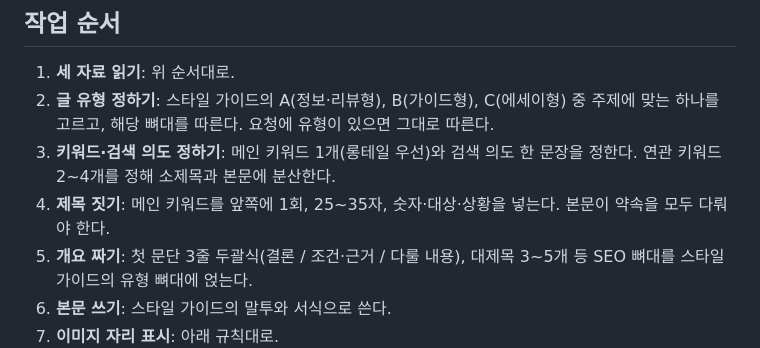
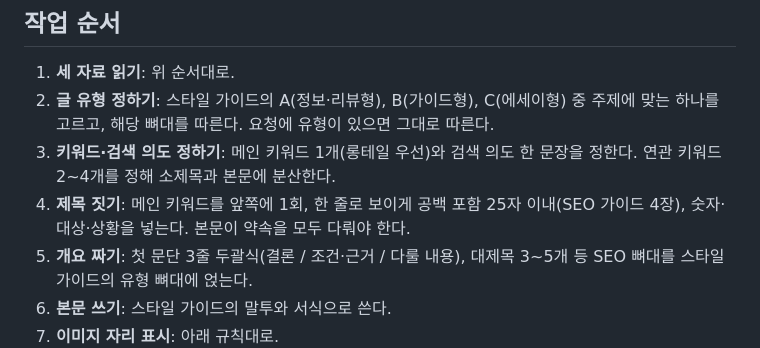
Before and after one commit to ojuos4545-ship-it/claude-code-version, a Markdown page: .claude/agents/writer.md, the part around the change. GitHub-like rendering.

```diff
--- a/.claude/agents/writer.md
+++ b/.claude/agents/writer.md
@@ -44,7 +44,7 @@ color: orange
 1. **세 자료 읽기**: 위 순서대로.
 2. **글 유형 정하기**: 스타일 가이드의 A(정보·리뷰형), B(가이드형), C(에세이형) 중 주제에 맞는 하나를 고르고, 해당 뼈대를 따른다. 요청에 유형이 있으면 그대로 따른다.
 3. **키워드·검색 의도 정하기**: 메인 키워드 1개(롱테일 우선)와 검색 의도 한 문장을 정한다. 연관 키워드 2~4개를 정해 소제목과 본문에 분산한다.
-4. **제목 짓기**: 메인 키워드를 앞쪽에 1회, 25~35자, 숫자·대상·상황을 넣는다. 본문이 약속을 모두 다뤄야 한다.
+4. **제목 짓기**: 메인 키워드를 앞쪽에 1회, 한 줄로 보이게 공백 포함 25자 이내(SEO 가이드 4장), 숫자·대상·상황을 넣는다. 본문이 약속을 모두 다뤄야 한다.
 5. **개요 짜기**: 첫 문단 3줄 두괄식(결론 / 조건·근거 / 다룰 내용), 대제목 3~5개 등 SEO 뼈대를 스타일 가이드의 유형 뼈대에 얹는다.
 6. **본문 쓰기**: 스타일 가이드의 말투와 서식으로 쓴다.
 7. **이미지 자리 표시**: 아래 규칙대로.
```
Also changed, not shown: docs/guides/seo-guide.md (+6 -4 lines).
